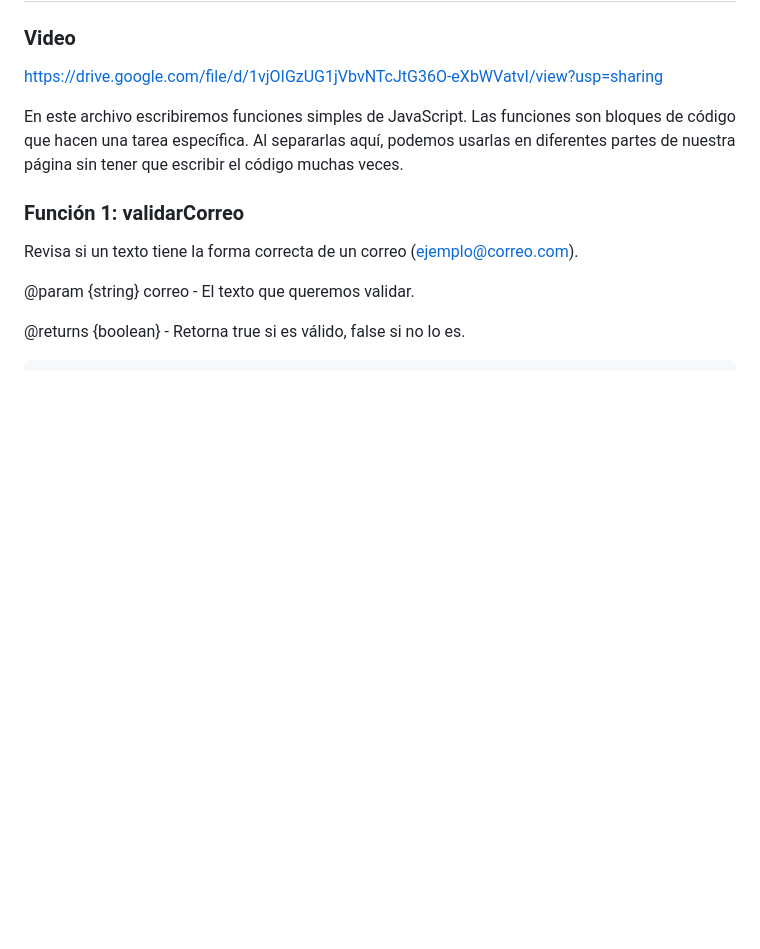
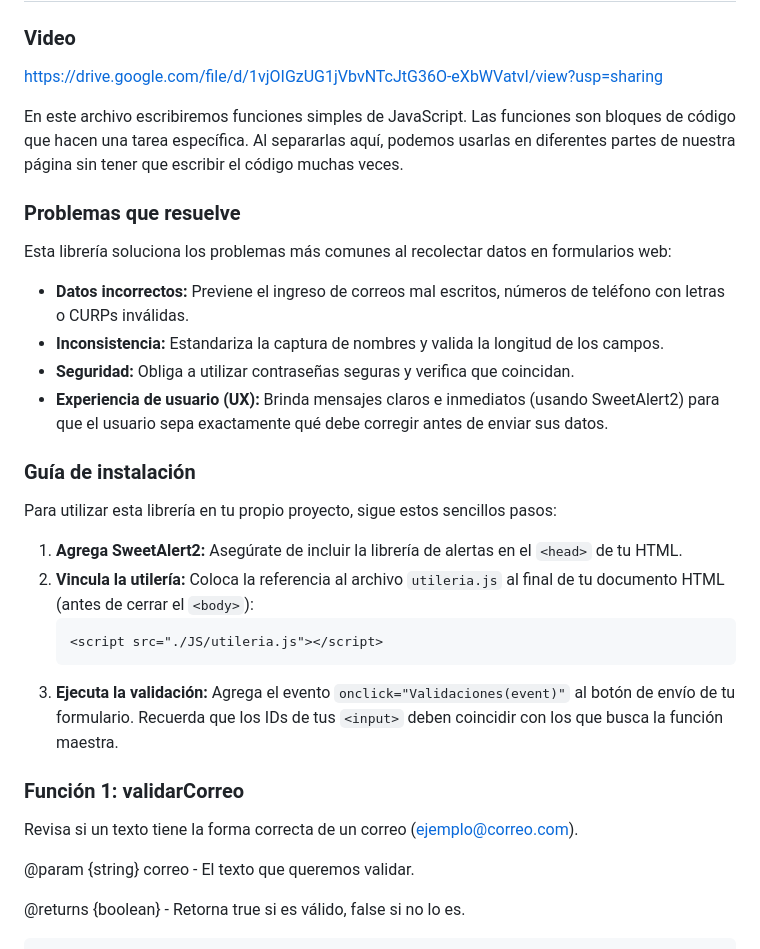
Before and after one commit to AkNdrow/Actividad-2---Utileria, a Markdown page: README.md, the part around the change. GitHub-like rendering; blank space fills up the shorter version.

Commit message:
problemas y guia

````diff
--- a/README.md
+++ b/README.md
@@ -46,6 +46,24 @@ Las funciones son bloques de código que hacen una tarea específica.
 Al separarlas aquí, podemos usarlas en diferentes partes de nuestra página
 sin tener que escribir el código muchas veces.
 
+### Problemas que resuelve
+
+Esta librería soluciona los problemas más comunes al recolectar datos en formularios web:
+- **Datos incorrectos:** Previene el ingreso de correos mal escritos, números de teléfono con letras o CURPs inválidas.
+- **Inconsistencia:** Estandariza la captura de nombres y valida la longitud de los campos.
+- **Seguridad:** Obliga a utilizar contraseñas seguras y verifica que coincidan.
+- **Experiencia de usuario (UX):** Brinda mensajes claros e inmediatos (usando SweetAlert2) para que el usuario sepa exactamente qué debe corregir antes de enviar sus datos.
+
+### Guía de instalación
+
+Para utilizar esta librería en tu propio proyecto, sigue estos sencillos pasos:
+
+1. **Agrega SweetAlert2:** Asegúrate de incluir la librería de alertas en el `<head>` de tu HTML.
+2. **Vincula la utilería:** Coloca la referencia al archivo `utileria.js` al final de tu documento HTML (antes de cerrar el `<body>`):
+   ```html
+   <script src="./JS/utileria.js"></script>
+   ```
+3. **Ejecuta la validación:** Agrega el evento `onclick="Validaciones(event)"` al botón de envío de tu formulario. Recuerda que los IDs de tus `<input>` deben coincidir con los que busca la función maestra.
 ### Función 1: validarCorreo
 
 Revisa si un texto tiene la forma correcta de un correo (<ejemplo@correo.com>).
````
